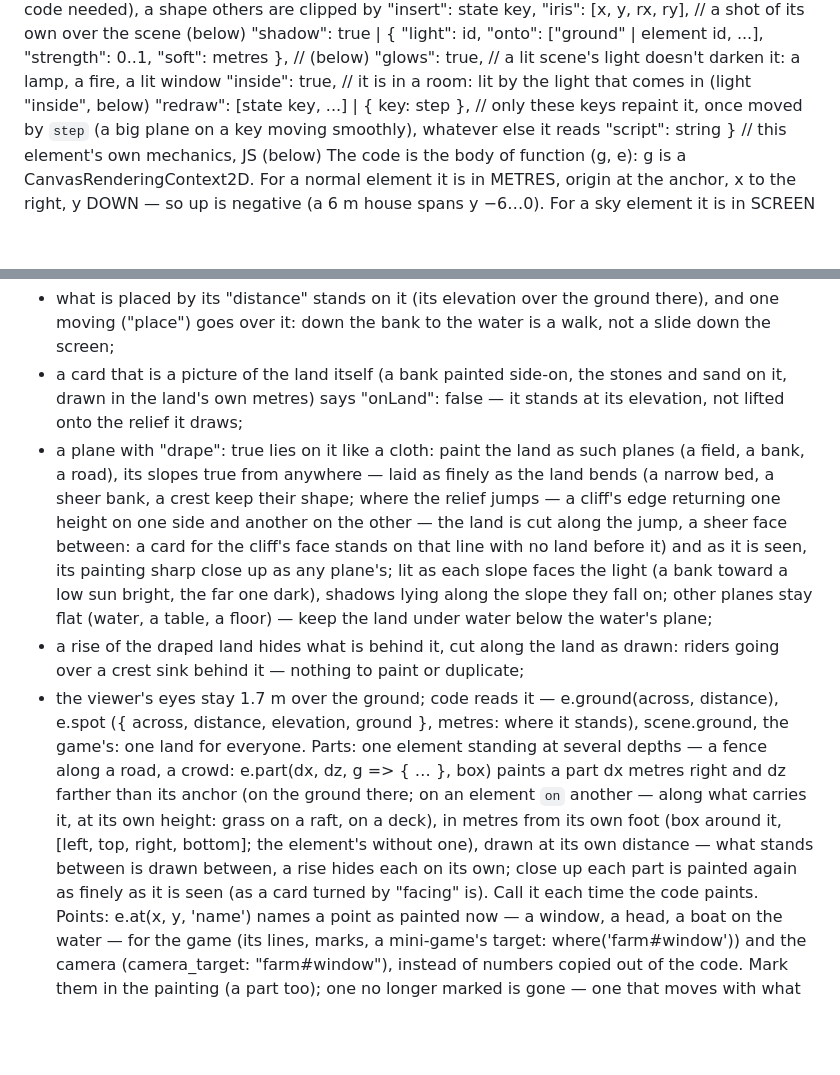
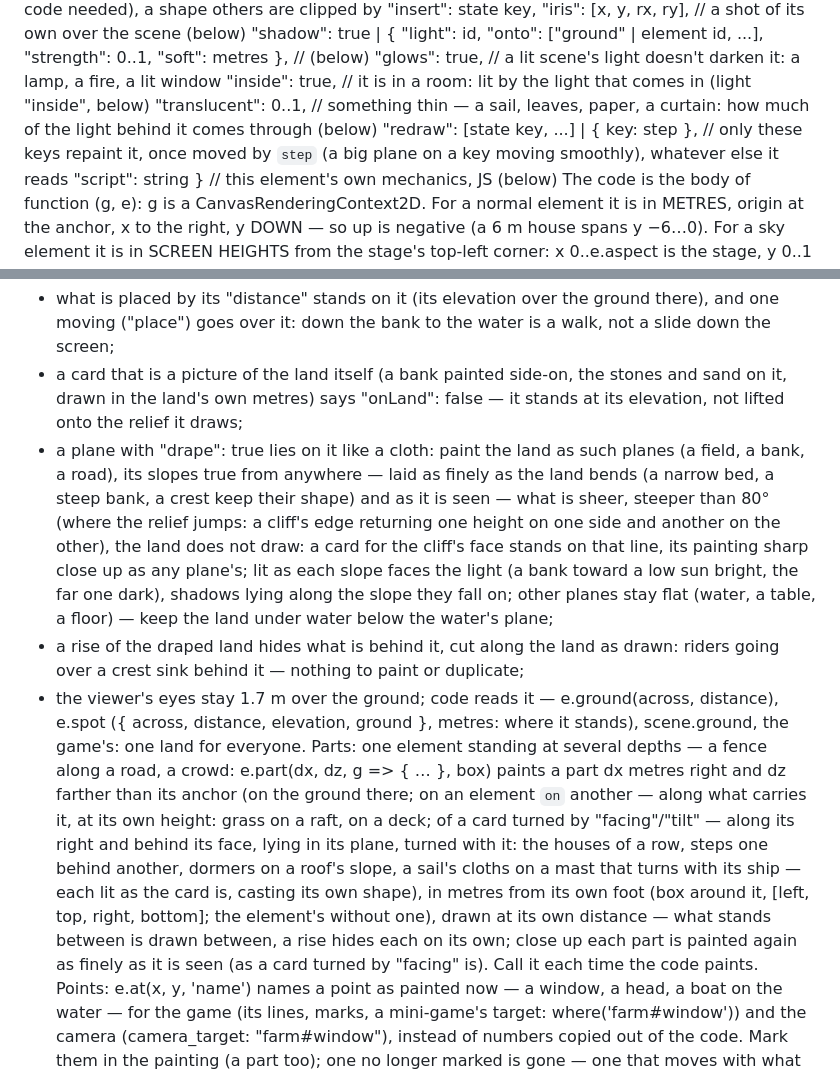
Before and after one commit to moood-me/docs, a Markdown page: scene-format.md, 2 parts joined by grey strips. Rendered like a GitHub page; blank space fills up the shorter version.

```diff
--- a/scene-format.md
+++ b/scene-format.md
@@ -70,6 +70,7 @@ An element:
     "shadow": true | { "light": id, "onto": ["ground" | element id, ...], "strength": 0..1, "soft": metres }, // (below)
     "glows": true,                      // a lit scene's light doesn't darken it: a lamp, a fire, a lit window
     "inside": true,                     // it is in a room: lit by the light that comes in (light "inside", below)
+    "translucent": 0..1,                // something thin — a sail, leaves, paper, a curtain: how much of the light behind it comes through (below)
     "redraw": [state key, ...] | { key: step }, // only these keys repaint it, once moved by `step` (a big plane on a key moving smoothly), whatever else it reads
     "script": string }                  // this element's own mechanics, JS (below)
   The code is the body of function (g, e): g is a CanvasRenderingContext2D. For a normal element it is in METRES, origin at the anchor, x to the right, y DOWN — so up is negative (a 6 m house spans y −6…0). For a sky element it is in SCREEN HEIGHTS from the stage's top-left corner: x 0..e.aspect is the stage, y 0..1 (paint x from −0.3 to e.aspect + 0.3 — wide screens see past the stage — and y from −0.35 to 1.25 — the viewer can look up and down). Fill and stroke with paths, arcs, bezier curves, gradients, g.globalAlpha, composite modes, 'evenodd' fills for holes. No DOM, no network, no timers — just drawing, and no memory: it paints what is now; what goes on from frame to frame is kept by beforeFrame and only read here (Painting and beforeFrame, below). e gives:
@@ -150,10 +152,10 @@ Space — what is in front of what, the land, parts, points:
   "relief" — the land: the body of function (across, distance, anim, lib) returning the ground's height in metres there (across: right of the start's line of sight; distance: ahead). A bank rising to 1.4 m at 10 m and down to a stream at 14 m: "return 1.4 * anim.span(distance, 6, 10) - 1.8 * anim.span(distance, 11, 14)". Keep it 0 where the viewer starts. Then:
   - what is placed by its "distance" stands on it (its elevation over the ground there), and one moving ("place") goes over it: down the bank to the water is a walk, not a slide down the screen;
   - a card that is a picture of the land itself (a bank painted side-on, the stones and sand on it, drawn in the land's own metres) says "onLand": false — it stands at its elevation, not lifted onto the relief it draws;
-  - a plane with "drape": true lies on it like a cloth: paint the land as such planes (a field, a bank, a road), its slopes true from anywhere — laid as finely as the land bends (a narrow bed, a sheer bank, a crest keep their shape; where the relief jumps — a cliff's edge returning one height on one side and another on the other — the land is cut along the jump, a sheer face between: a card for the cliff's face stands on that line with no land before it) and as it is seen, its painting sharp close up as any plane's; lit as each slope faces the light (a bank toward a low sun bright, the far one dark), shadows lying along the slope they fall on; other planes stay flat (water, a table, a floor) — keep the land under water below the water's plane;
+  - a plane with "drape": true lies on it like a cloth: paint the land as such planes (a field, a bank, a road), its slopes true from anywhere — laid as finely as the land bends (a narrow bed, a steep bank, a crest keep their shape) and as it is seen — what is sheer, steeper than 80° (where the relief jumps: a cliff's edge returning one height on one side and another on the other), the land does not draw: a card for the cliff's face stands on that line, its painting sharp close up as any plane's; lit as each slope faces the light (a bank toward a low sun bright, the far one dark), shadows lying along the slope they fall on; other planes stay flat (water, a table, a floor) — keep the land under water below the water's plane;
   - a rise of the draped land hides what is behind it, cut along the land as drawn: riders going over a crest sink behind it — nothing to paint or duplicate;
   - the viewer's eyes stay 1.7 m over the ground; code reads it — e.ground(across, distance), e.spot ({ across, distance, elevation, ground }, metres: where it stands), scene.ground, the game's: one land for everyone.
-  Parts: one element standing at several depths — a fence along a road, a crowd: e.part(dx, dz, g => { … }, box) paints a part dx metres right and dz farther than its anchor (on the ground there; on an element `on` another — along what carries it, at its own height: grass on a raft, on a deck), in metres from its own foot (box around it, [left, top, right, bottom]; the element's without one), drawn at its own distance — what stands between is drawn between, a rise hides each on its own; close up each part is painted again as finely as it is seen (as a card turned by "facing" is). Call it each time the code paints.
+  Parts: one element standing at several depths — a fence along a road, a crowd: e.part(dx, dz, g => { … }, box) paints a part dx metres right and dz farther than its anchor (on the ground there; on an element `on` another — along what carries it, at its own height: grass on a raft, on a deck; of a card turned by "facing"/"tilt" — along its right and behind its face, lying in its plane, turned with it: the houses of a row, steps one behind another, dormers on a roof's slope, a sail's cloths on a mast that turns with its ship — each lit as the card is, casting its own shape), in metres from its own foot (box around it, [left, top, right, bottom]; the element's without one), drawn at its own distance — what stands between is drawn between, a rise hides each on its own; close up each part is painted again as finely as it is seen (as a card turned by "facing" is). Call it each time the code paints.
   Points: e.at(x, y, 'name') names a point as painted now — a window, a head, a boat on the water — for the game (its lines, marks, a mini-game's target: where('farm#window')) and the camera (camera_target: "farm#window"), instead of numbers copied out of the code. Mark them in the painting (a part too); one no longer marked is gone — one that moves with what beforeFrame keeps, or that the camera follows as it moves, by beforeFrame's at (Painting and beforeFrame, above). Name every point a game could point at.
 
 A platformer ("camera": {"mode": "platform", "hero": id, "jump": metres}): the viewer runs and jumps as the hero (keys or touch), the camera riding along. "solid": true elements are what it stands on and bumps into — the box across their "box", from their "elevation" up their "height" (the ground, steps, ledges, crates: paint them to look like that box). Lay the level out along "across" at one "distance", scenery nearer and farther. The hero is painted once, facing right, at the start: the engine moves it and turns it when it runs left; its code reads e.hero ({ vx, vy m/s, ground }) for its legs and arms; "width" (0.6 m) is how wide it bumps, "jump" how high (2.2 m). Scripts read scene.hero() ({ across, elevation, ground }): coins, doors, someone who speaks when it comes near.
```
Also changed, not shown: other parts of scene-format.md (+5 -4 lines), people.md (+1 -1 lines).
